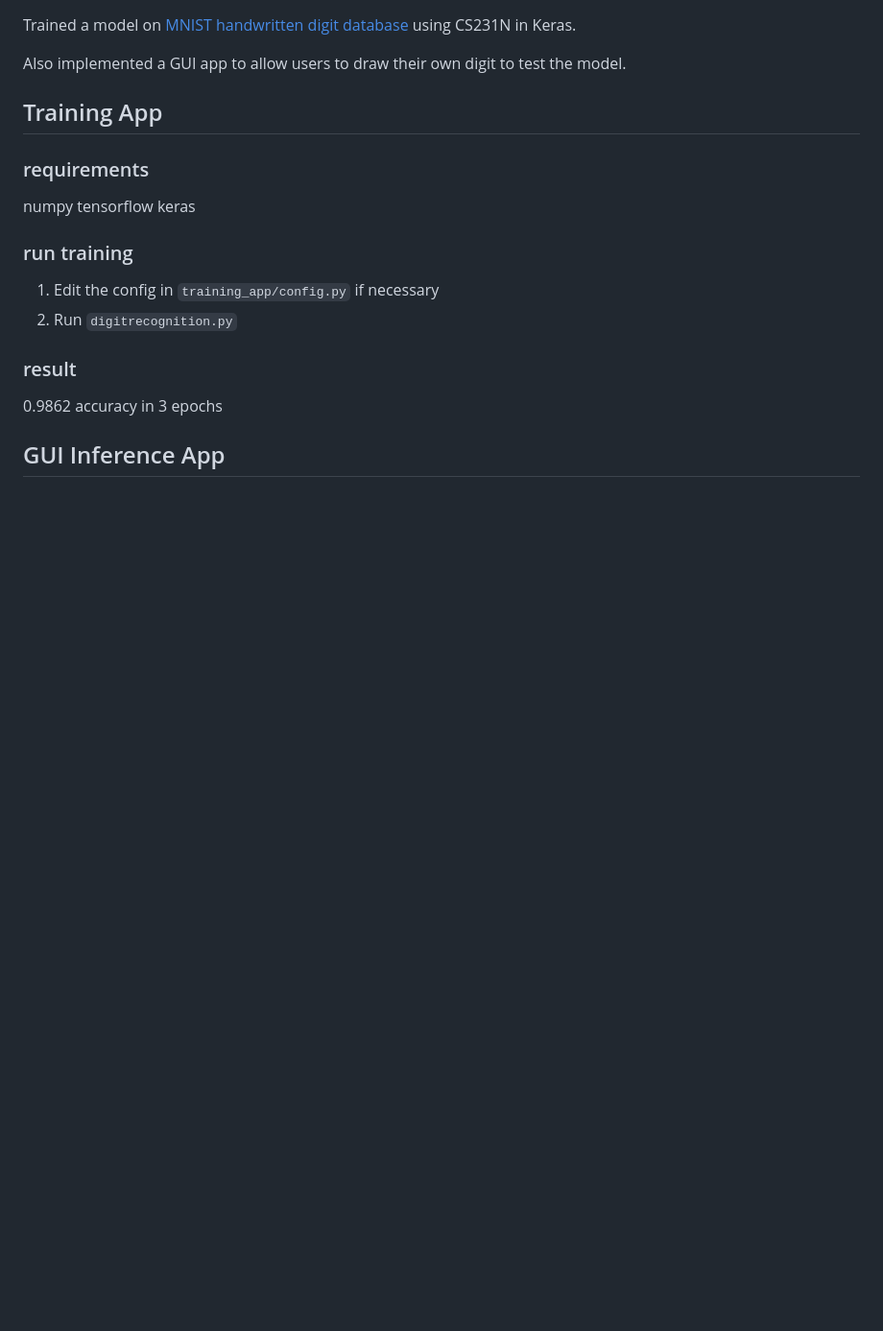
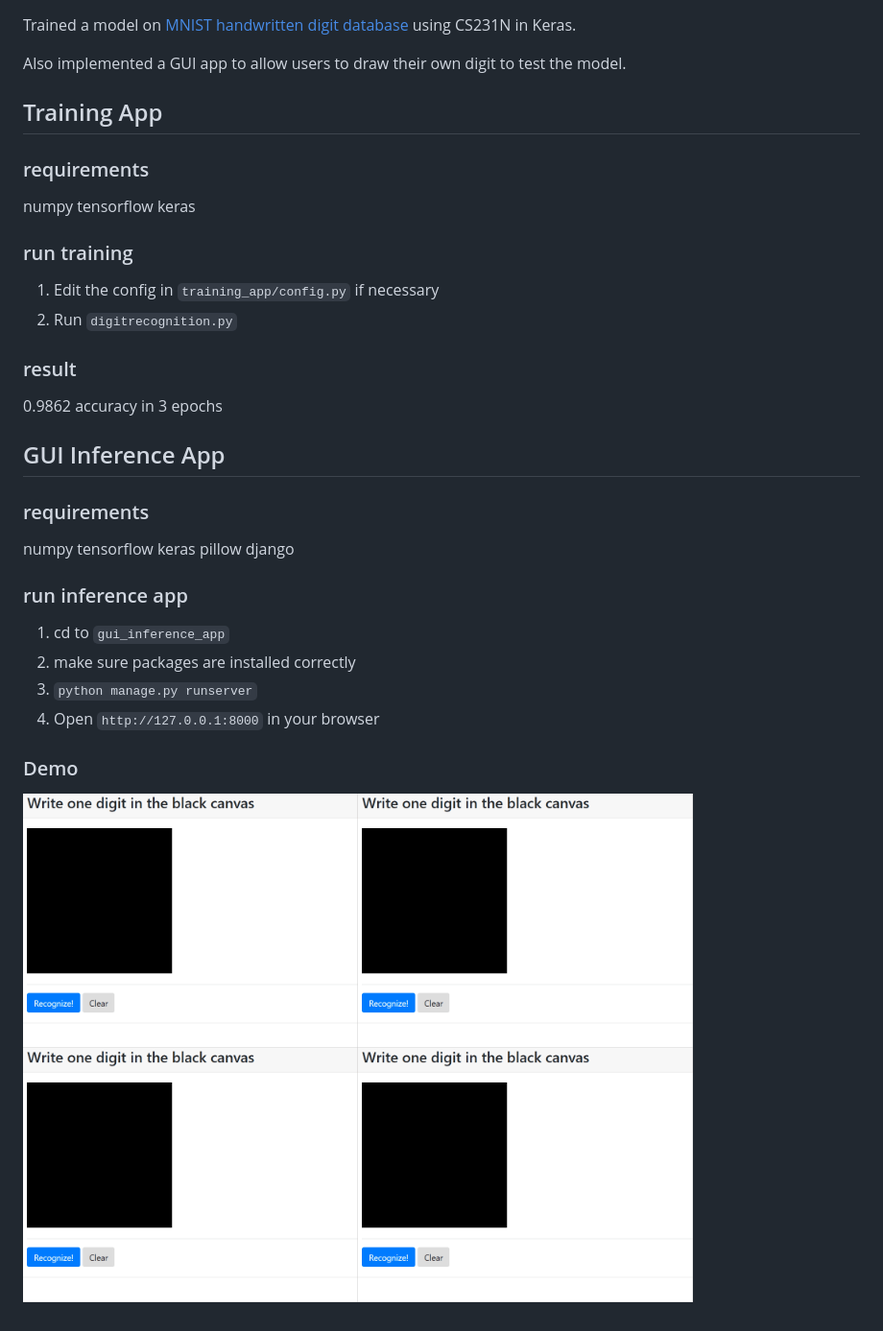
Before and after one commit to leohaipengli/handwritten-digits-recognition, a Markdown page: readme.md, the part around the change. Shown: that part at 96% size. Drawn GitHub-style; pictures changed too: demos/0_wrong.gif (added), demos/4.gif (added), demos/5.gif (added); blank space fills up the shorter version.

```diff
--- a/readme.md
+++ b/readme.md
@@ -23,3 +23,22 @@ keras
 0.9862 accuracy in 3 epochs
 
 ## GUI Inference App
+
+### requirements
+
+numpy
+tensorflow
+keras
+pillow
+django
+
+### run inference app
+
+1. cd to `gui_inference_app`
+2. make sure packages are installed correctly
+3. `python manage.py runserver`
+4. Open `http://127.0.0.1:8000` in your browser
+
+### Demo
+
+<img src="demos/5.gif" width="40%" height="40%"><img src="demos/4.gif" width="40%" height="40%"><img src="demos/8.gif" width="40%" height="40%"><img src="demos/0_wrong.gif" width="40%" height="40%">
```
